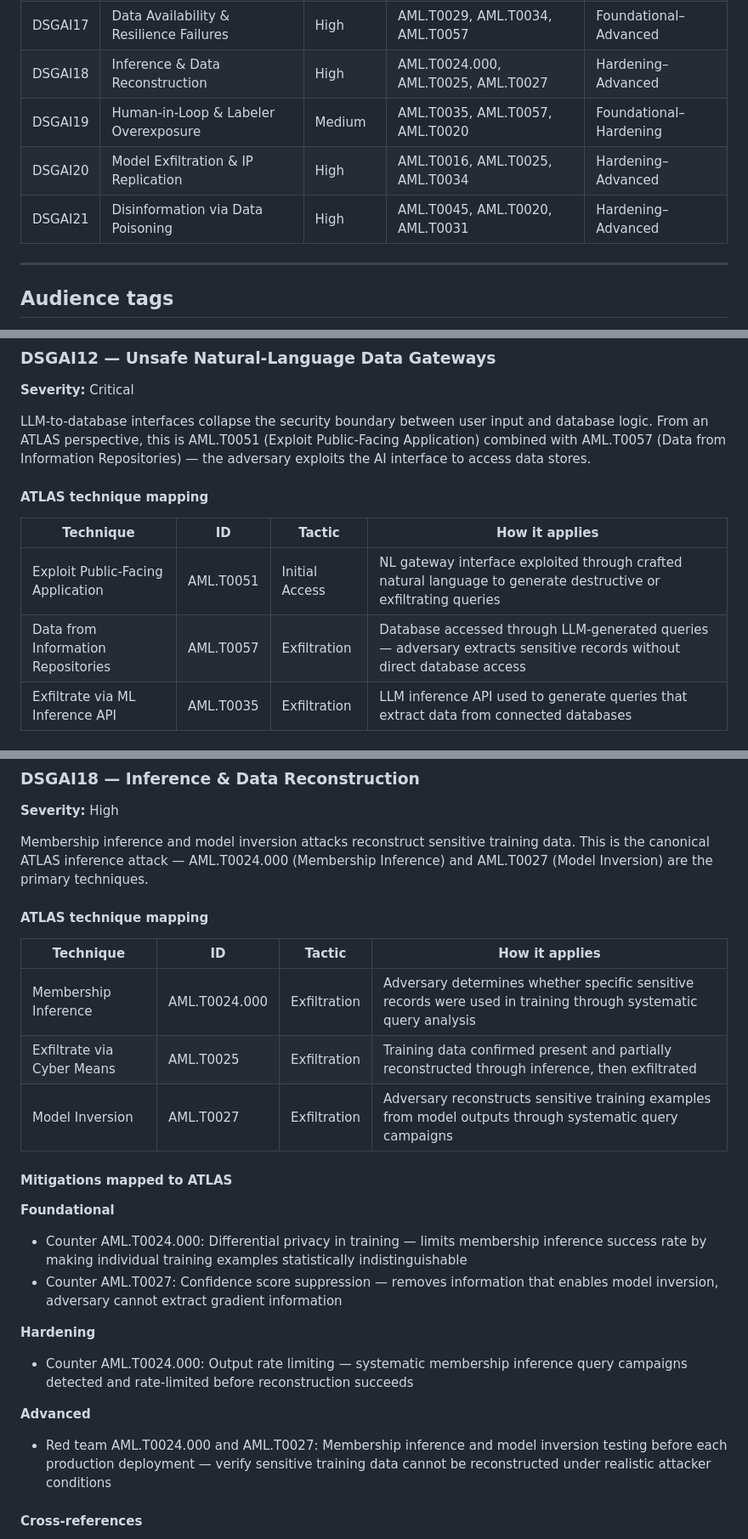
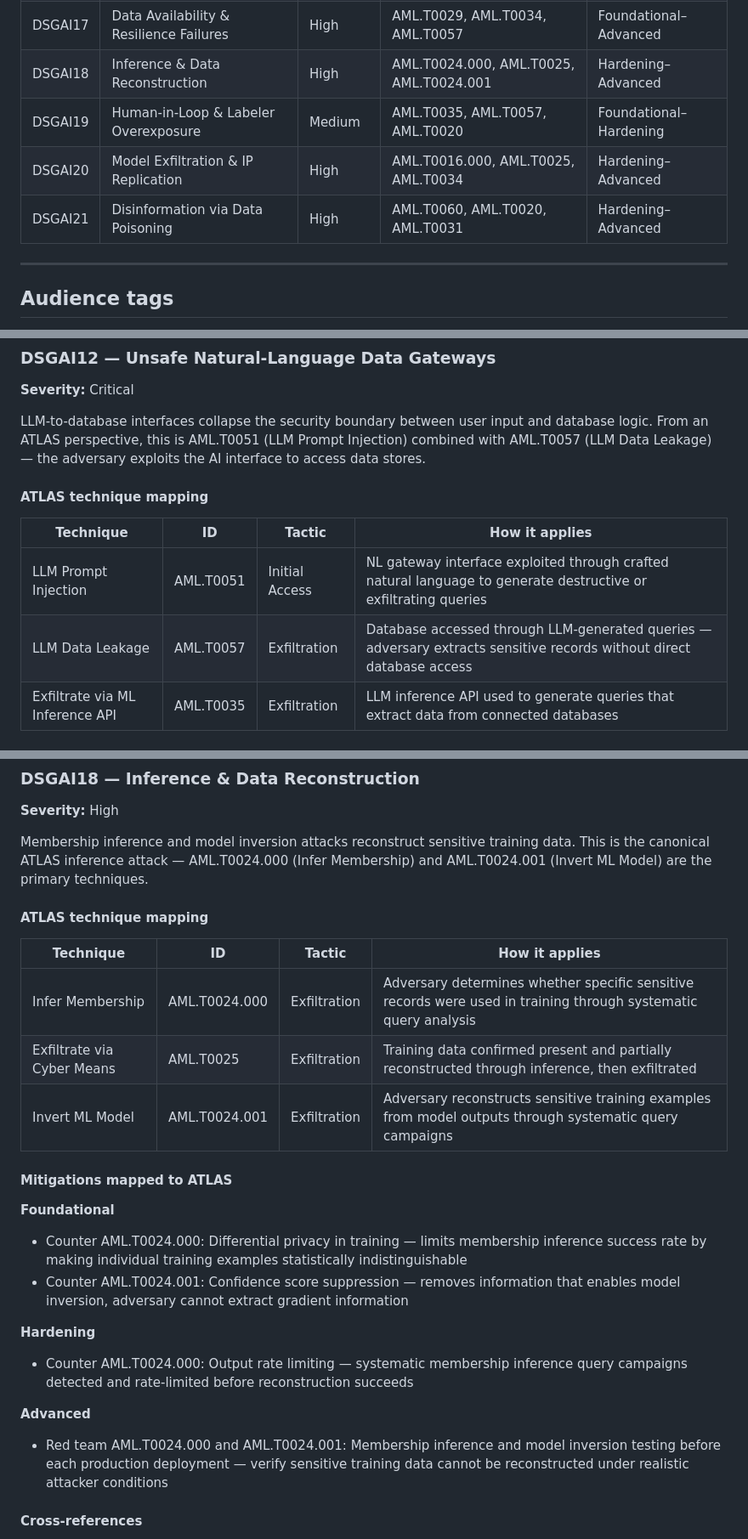
Before and after one commit to emmanuelgjr/GenAI-Security-Crosswalk, a Markdown page: dsgai-2026/DSGAI_MITREATLAS.md, 3 parts joined by grey strips. Shown at 85% size. Rendered like a GitHub page.

```diff
--- a/dsgai-2026/DSGAI_MITREATLAS.md
+++ b/dsgai-2026/DSGAI_MITREATLAS.md
@@ -84,10 +84,10 @@ goal) and techniques (how they achieve it):
 | DSGAI15 | Over-Broad Context Windows | High | AML.T0051, AML.T0025, AML.T0035 | Foundational–Hardening |
 | DSGAI16 | Endpoint & Browser Assistant Overreach | High | AML.T0013, AML.T0057, AML.T0035 | Foundational–Hardening |
 | DSGAI17 | Data Availability & Resilience Failures | High | AML.T0029, AML.T0034, AML.T0057 | Foundational–Advanced |
-| DSGAI18 | Inference & Data Reconstruction | High | AML.T0024.000, AML.T0025, AML.T0027 | Hardening–Advanced |
+| DSGAI18 | Inference & Data Reconstruction | High | AML.T0024.000, AML.T0025, AML.T0024.001 | Hardening–Advanced |
 | DSGAI19 | Human-in-Loop & Labeler Overexposure | Medium | AML.T0035, AML.T0057, AML.T0020 | Foundational–Hardening |
-| DSGAI20 | Model Exfiltration & IP Replication | High | AML.T0016, AML.T0025, AML.T0034 | Hardening–Advanced |
-| DSGAI21 | Disinformation via Data Poisoning | High | AML.T0045, AML.T0020, AML.T0031 | Hardening–Advanced |
+| DSGAI20 | Model Exfiltration & IP Replication | High | AML.T0016.000, AML.T0025, AML.T0034 | Hardening–Advanced |
+| DSGAI21 | Disinformation via Data Poisoning | High | AML.T0060, AML.T0020, AML.T0031 | Hardening–Advanced |
 
 ---
 
@@ -594,16 +597,16 @@ where session isolation failure becomes a data access path.
 
 LLM-to-database interfaces collapse the security boundary between
 user input and database logic. From an ATLAS perspective, this is
-AML.T0051 (Exploit Public-Facing Application) combined with
-AML.T0057 (Data from Information Repositories) — the adversary
+AML.T0051 (LLM Prompt Injection) combined with
+AML.T0057 (LLM Data Leakage) — the adversary
 exploits the AI interface to access data stores.
 
 #### ATLAS technique mapping
 
 | Technique | ID | Tactic | How it applies |
 |---|---|---|---|
-| Exploit Public-Facing Application | AML.T0051 | Initial Access | NL gateway interface exploited through crafted natural language to generate destructive or exfiltrating queries |
-| Data from Information Repositories | AML.T0057 | Exfiltration | Database accessed through LLM-generated queries — adversary extracts sensitive records without direct database access |
+| LLM Prompt Injection | AML.T0051 | Initial Access | NL gateway interface exploited through crafted natural language to generate destructive or exfiltrating queries |
+| LLM Data Leakage | AML.T0057 | Exfiltration | Database accessed through LLM-generated queries — adversary extracts sensitive records without direct database access |
 | Exfiltrate via ML Inference API | AML.T0035 | Exfiltration | LLM inference API used to generate queries that extract data from connected databases |
 
 #### Real-world ATLAS cases
@@ -849,16 +852,16 @@ may deliberately trigger availability failures.
 
 Membership inference and model inversion attacks reconstruct sensitive
 training data. This is the canonical ATLAS inference attack —
-AML.T0024.000 (Membership Inference) and AML.T0027 (Model Inversion)
+AML.T0024.000 (Infer Membership) and AML.T0024.001 (Invert ML Model)
 are the primary techniques.
 
 #### ATLAS technique mapping
 
 | Technique | ID | Tactic | How it applies |
 |---|---|---|---|
-| Membership Inference | AML.T0024.000 | Exfiltration | Adversary determines whether specific sensitive records were used in training through systematic query analysis |
+| Infer Membership | AML.T0024.000 | Exfiltration | Adversary determines whether specific sensitive records were used in training through systematic query analysis |
 | Exfiltrate via Cyber Means | AML.T0025 | Exfiltration | Training data confirmed present and partially reconstructed through inference, then exfiltrated |
-| Model Inversion | AML.T0027 | Exfiltration | Adversary reconstructs sensitive training examples from model outputs through systematic query campaigns |
+| Invert ML Model | AML.T0024.001 | Exfiltration | Adversary reconstructs sensitive training examples from model outputs through systematic query campaigns |
 
 #### Mitigations mapped to ATLAS
 
@@ -867,7 +870,7 @@ are the primary techniques.
   training — limits membership inference success rate
   by making individual training examples statistically
   indistinguishable
-- Counter AML.T0027: Confidence score suppression —
+- Counter AML.T0024.001: Confidence score suppression —
   removes information that enables model inversion,
   adversary cannot extract gradient information
 
@@ -877,7 +880,7 @@ are the primary techniques.
   detected and rate-limited before reconstruction succeeds
 
 **Advanced**
-- Red team AML.T0024.000 and AML.T0027: Membership
+- Red team AML.T0024.000 and AML.T0024.001: Membership
   inference and model inversion testing before
   each production deployment — verify sensitive
   training data cannot be reconstructed under
```
Also changed, not shown: other parts of dsgai-2026/DSGAI_MITREATLAS.md (+72 -66 lines), agentic-top10/Agentic_MITREATLAS.md (+26 -24 lines), llm-top10/LLM_MITREATLAS.md (+24 -21 lines).
